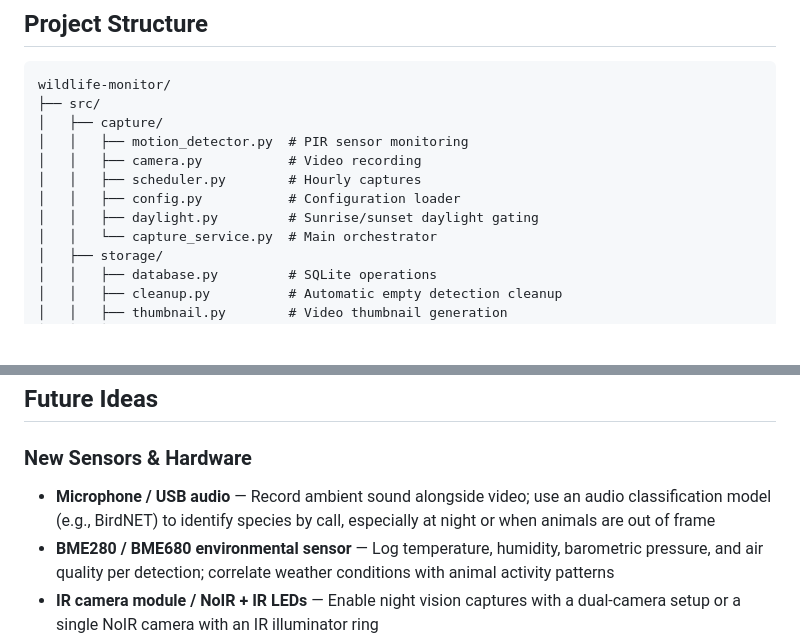
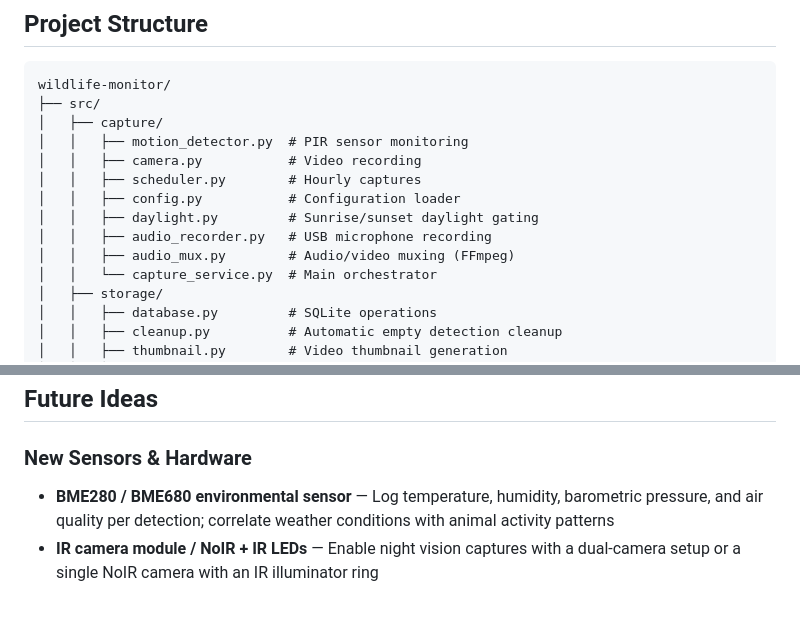
Before and after one commit to panos-geladaris/wildlife-monitor, a Markdown page: README.md, 2 parts joined by grey strips. GitHub-like rendering; blank space fills up the shorter version.

```diff
--- a/README.md
+++ b/README.md
@@ -736,6 +746,8 @@ wildlife-monitor/
 │   │   ├── scheduler.py        # Hourly captures
 │   │   ├── config.py           # Configuration loader
 │   │   ├── daylight.py         # Sunrise/sunset daylight gating
+│   │   ├── audio_recorder.py   # USB microphone recording
+│   │   ├── audio_mux.py        # Audio/video muxing (FFmpeg)
 │   │   └── capture_service.py  # Main orchestrator
 │   ├── storage/
 │   │   ├── database.py         # SQLite operations
@@ -782,7 +799,6 @@ wildlife-monitor/
 
 ### New Sensors & Hardware
 
-- **Microphone / USB audio** — Record ambient sound alongside video; use an audio classification model (e.g., BirdNET) to identify species by call, especially at night or when animals are out of frame
 - **BME280 / BME680 environmental sensor** — Log temperature, humidity, barometric pressure, and air quality per detection; correlate weather conditions with animal activity patterns
 - **IR camera module / NoIR + IR LEDs** — Enable night vision captures with a dual-camera setup or a single NoIR camera with an IR illuminator ring
 - **Ultrasonic range sensor (HC-SR04)** — Estimate animal distance and size; filter out detections that are too far away or too close
```
Also changed, not shown: other parts of README.md (+23 -3 lines), PLAN.md (+128 -81 lines).
